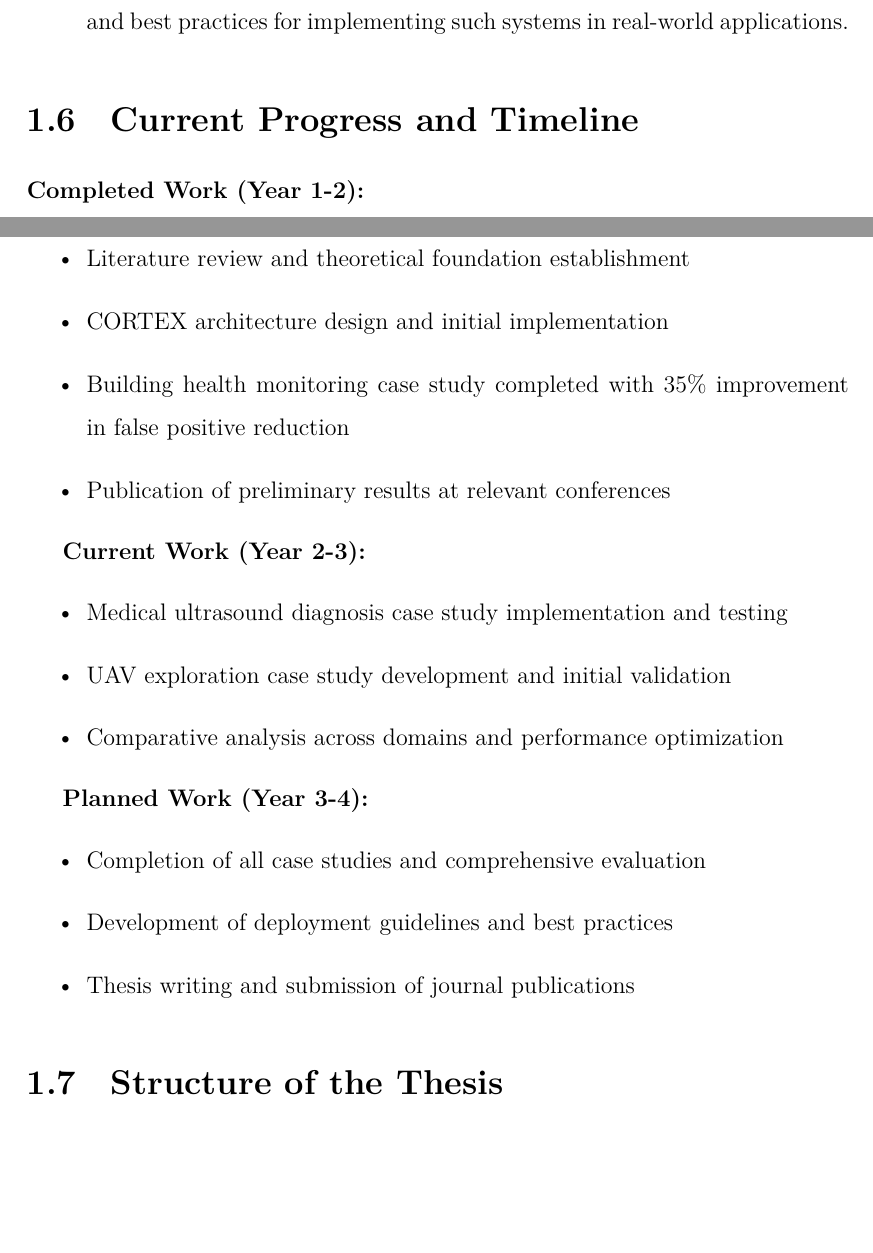
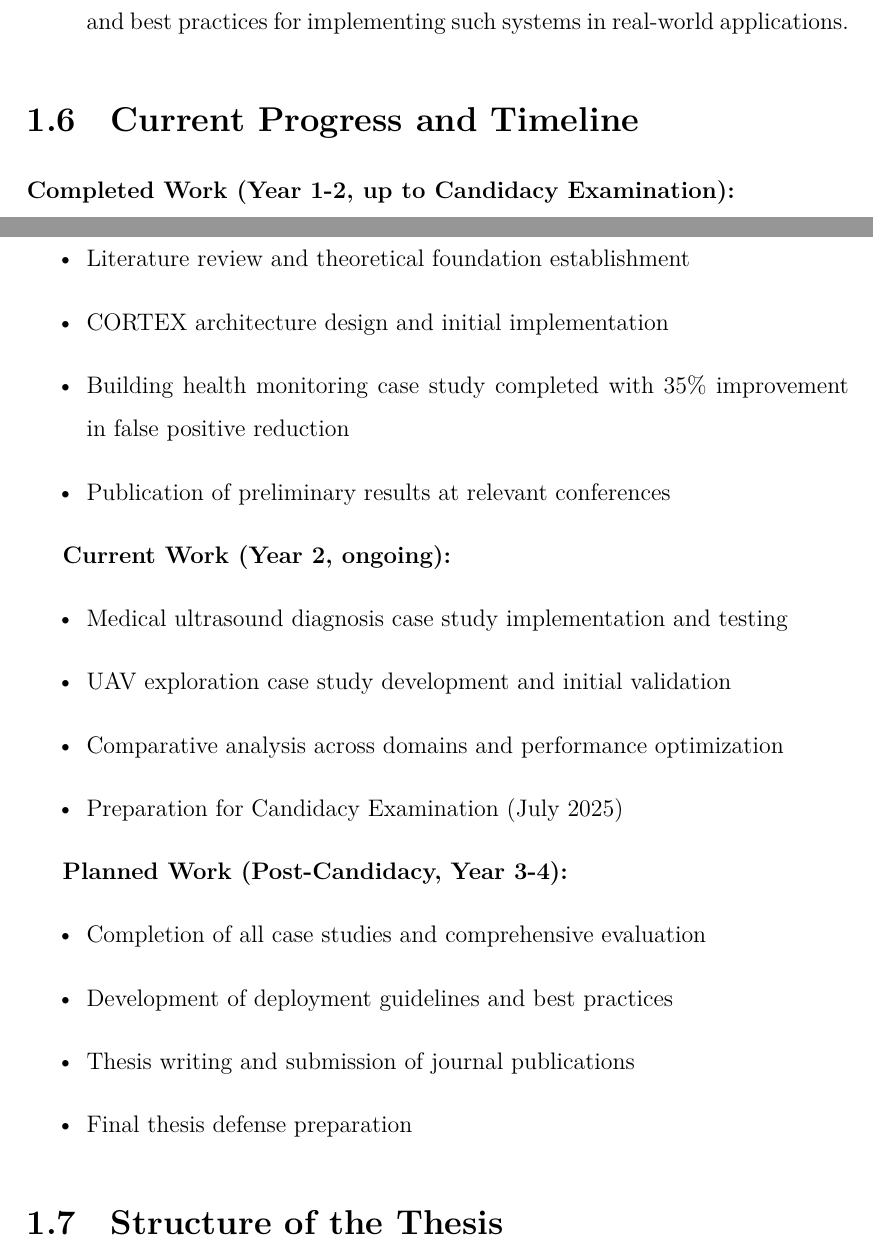
Before and after one commit to hyjcde/CE-Report, a LaTeX thesis (thesis.tex, which reads chapters/chp1-introduction.tex): two parts of pages 15 and 16 of 22 before the commit and two parts of pages 15 and 16 of 23 after it, joined at a grey line, cut so that both start at the same text, the shorter picture padded with empty space. Compiled offline with XeLaTeX.

Commit message:
Update for Candidacy Examination July 2025 - Updated date and timeline to reflect Candidacy Exam preparation

```diff
--- a/chapters/chp1-introduction.tex
+++ b/chapters/chp1-introduction.tex
@@ -57,7 +57,7 @@ The primary contributions of this research are:
 
 \section{Current Progress and Timeline}
 
-\textbf{Completed Work (Year 1-2):}
+\textbf{Completed Work (Year 1-2, up to Candidacy Examination):}
 \begin{itemize}
     \item Literature review and theoretical foundation establishment
     \item CORTEX architecture design and initial implementation
@@ -65,18 +65,20 @@ The primary contributions of this research are:
     \item Publication of preliminary results at relevant conferences
 \end{itemize}
 
-\textbf{Current Work (Year 2-3):}
+\textbf{Current Work (Year 2, ongoing):}
 \begin{itemize}
     \item Medical ultrasound diagnosis case study implementation and testing
     \item UAV exploration case study development and initial validation
     \item Comparative analysis across domains and performance optimization
+    \item Preparation for Candidacy Examination (July 2025)
 \end{itemize}
 
-\textbf{Planned Work (Year 3-4):}
+\textbf{Planned Work (Post-Candidacy, Year 3-4):}
 \begin{itemize}
     \item Completion of all case studies and comprehensive evaluation
     \item Development of deployment guidelines and best practices
     \item Thesis writing and submission of journal publications
+    \item Final thesis defense preparation
 \end{itemize}
 
 \section{Structure of the Thesis}
--- a/thesis.tex
+++ b/thesis.tex
@@ -21,7 +21,7 @@
 \degree{Doctor of Philosophy}
 \programme{Mechanical and Automation Engineering}
 \institution{The Chinese University of Hong Kong}
-\date{December 2024}
+\date{July 2025}
 \committee{%
 	Professor LAST First (Chair)\\
 	Professor ZHANG San (Thesis Supervisor)\\
```
